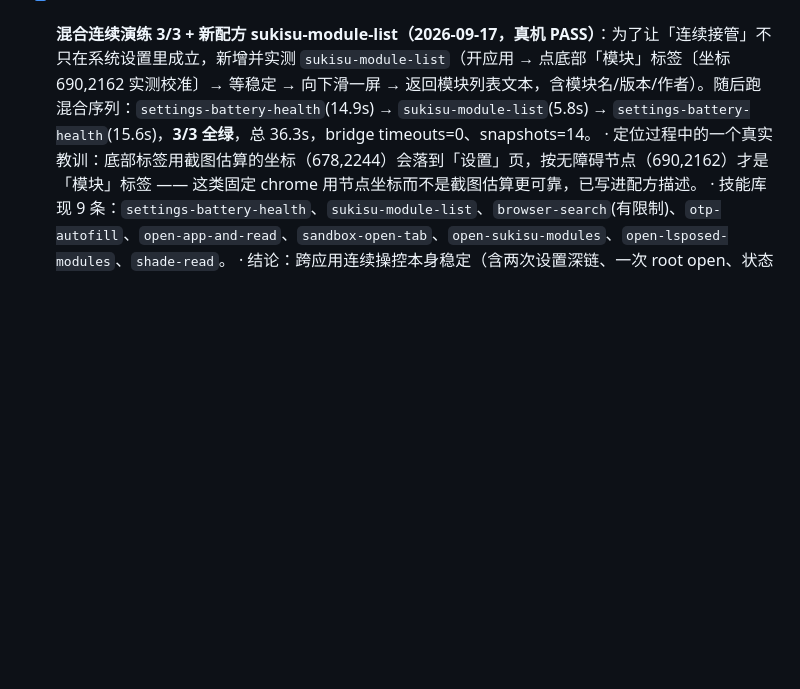
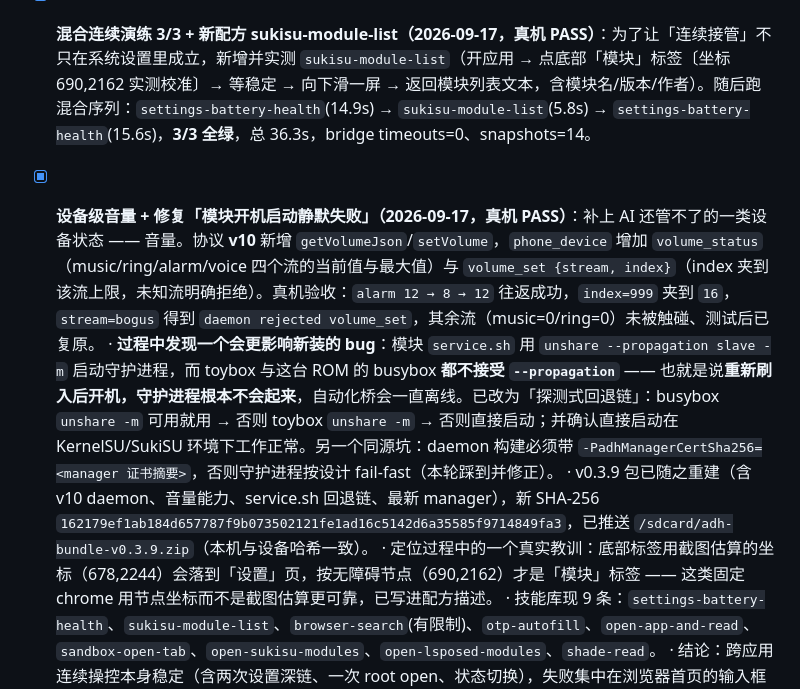
Before and after one commit to decrypthub/AndroidDecryptHub, a Markdown page: docs/PROGRESS.md, the part around the change. Drawn GitHub-style; blank space fills up the shorter version.

Commit message:
docs: record volume control and the daemon startup fix

```diff
--- a/docs/PROGRESS.md
+++ b/docs/PROGRESS.md
@@ -53,6 +53,9 @@
 - [x] **onlyIf 在真实任务里落地（2026-09-17，真机 PASS）**：设置从「搜索结果页」恢复时，直接点「搜索编辑框」会失败（首页才有那个控件）。实测用一条带守卫的任务绕过：`tap 搜索编辑框 {onlyIf: 搜索编辑框}` → `set_text 电池健康` → 等结果 → 点进电池健康。真机结果：守卫步返回 `skipped:true`，后续步骤继续，7 步全过，最终停在 `com.oplus.battery` 的电池健康页（智能充电保护/充电上限保护可见）。这条把「配方必须写死起始状态」的限制真正解除了一半 —— 起始状态不同也能一条任务走通。
 - [x] **连续多任务演练（2026-09-17，真机 3/4 + 桥接零超时）**：用 `adhd-data/drill.mjs` 顺序跑 4 个任务，模拟「AI 连续接管」的节奏：① `settings-battery-health`（15.6s，到电池健康页）→ ② `browser-search`（5.8s，**失败**：浏览器首页没有可编辑节点，守卫步 `skipped`，`set_text` 找不到目标）→ ③ `open-sukisu-modules`（0.25s）→ ④ `settings-battery-health`（15.3s）。总计 37.0s，**bridge timeouts=0**、snapshots=14（保留上限 16 未溢出）、全程无卡死命令。
 - [x] **混合连续演练 3/3 + 新配方 sukisu-module-list（2026-09-17，真机 PASS）**：为了让「连续接管」不只在系统设置里成立，新增并实测 `sukisu-module-list`（开应用 → 点底部「模块」标签〔坐标 690,2162 实测校准〕→ 等稳定 → 向下滑一屏 → 返回模块列表文本，含模块名/版本/作者）。随后跑混合序列：`settings-battery-health`(14.9s) → `sukisu-module-list`(5.8s) → `settings-battery-health`(15.6s)，**3/3 全绿**，总 36.3s，bridge timeouts=0、snapshots=14。
+- [x] **设备级音量 + 修复「模块开机启动静默失败」（2026-09-17，真机 PASS）**：补上 AI 还管不了的一类设备状态 —— 音量。协议 **v10** 新增 `getVolumeJson`/`setVolume`，`phone_device` 增加 `volume_status`（music/ring/alarm/voice 四个流的当前值与最大值）与 `volume_set {stream, index}`（index 夹到该流上限，未知流明确拒绝）。真机验收：`alarm 12 → 8 → 12` 往返成功，`index=999` 夹到 `16`，`stream=bogus` 得到 `daemon rejected volume_set`，其余流（music=0/ring=0）未被触碰、测试后已复原。
+      · **过程中发现一个会更影响新装的 bug**：模块 `service.sh` 用 `unshare --propagation slave -m` 启动守护进程，而 toybox 与这台 ROM 的 busybox **都不接受 `--propagation`** —— 也就是说**重新刷入后开机，守护进程根本不会起来**，自动化桥会一直离线。已改为「探测式回退链」：busybox `unshare -m` 可用就用 → 否则 toybox `unshare -m` → 否则直接启动；并确认直接启动在 KernelSU/SukiSU 环境下工作正常。另一个同源坑：daemon 构建必须带 `-PadhManagerCertSha256=<manager 证书摘要>`，否则守护进程按设计 fail-fast（本轮踩到并修正）。
+      · v0.3.9 包已随之重建（含 v10 daemon、音量能力、service.sh 回退链、最新 manager），新 SHA-256 `162179ef1ab184d657787f9b073502121fe1ad16c5142d6a35585f9714849fa3`，已推送 `/sdcard/adh-bundle-v0.3.9.zip`（本机与设备哈希一致）。
       · 定位过程中的一个真实教训：底部标签用截图估算的坐标（678,2244）会落到「设置」页，按无障碍节点（690,2162）才是「模块」标签 —— 这类固定 chrome 用节点坐标而不是截图估算更可靠，已写进配方描述。
       · 技能库现 9 条：`settings-battery-health`、`sukisu-module-list`、`browser-search`(有限制)、`otp-autofill`、`open-app-and-read`、`sandbox-open-tab`、`open-sukisu-modules`、`open-lsposed-modules`、`shade-read`。
       · 结论：跨应用连续操控本身稳定（含两次设置深链、一次 root open、状态切换），失败集中在浏览器首页的输入框可达性 —— 配方已记录该缺陷，后续需要「先点搜索栏再等可编辑节点」的步骤（或在首页用坐标点搜索栏）。
```
Also changed, not shown: docs/REQUIREMENTS.md (+1 -0 lines).
